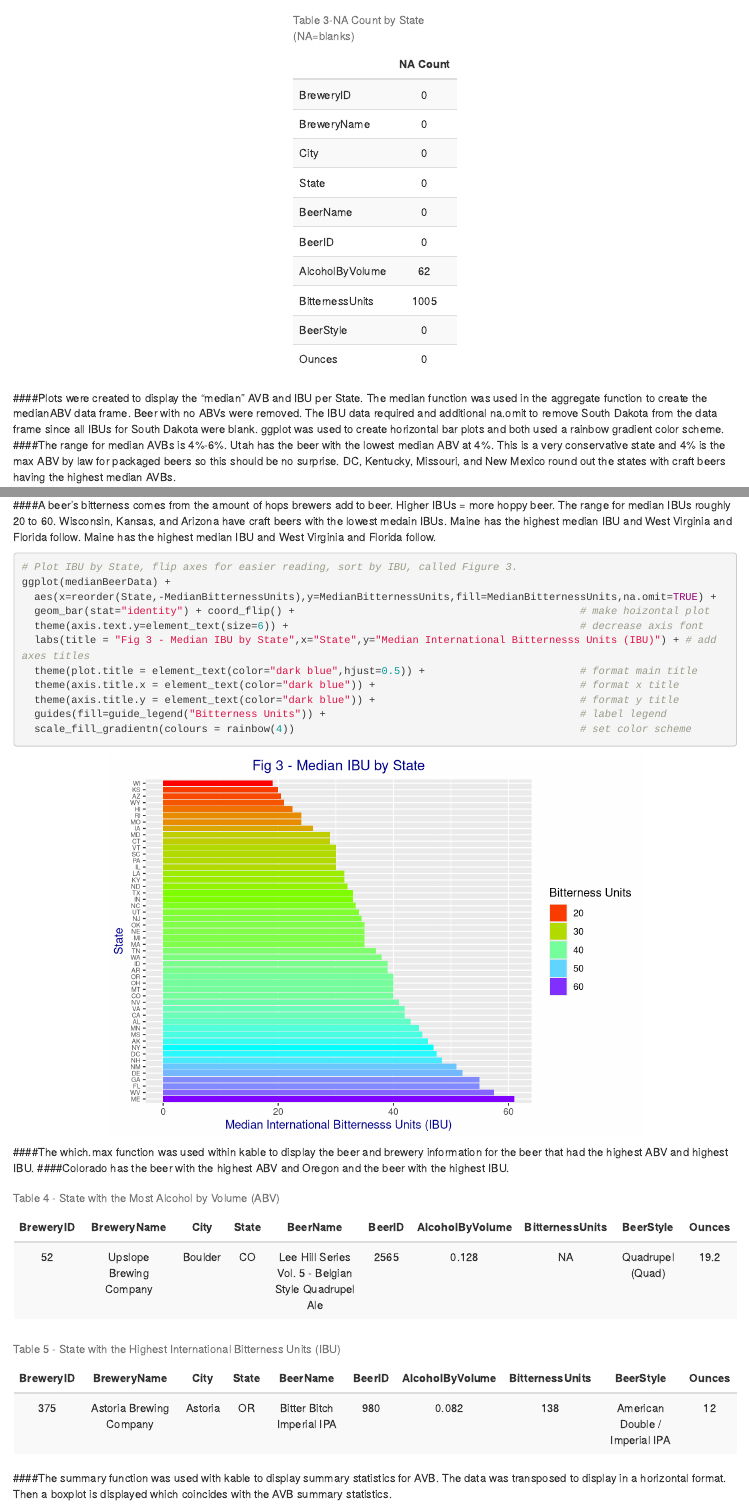
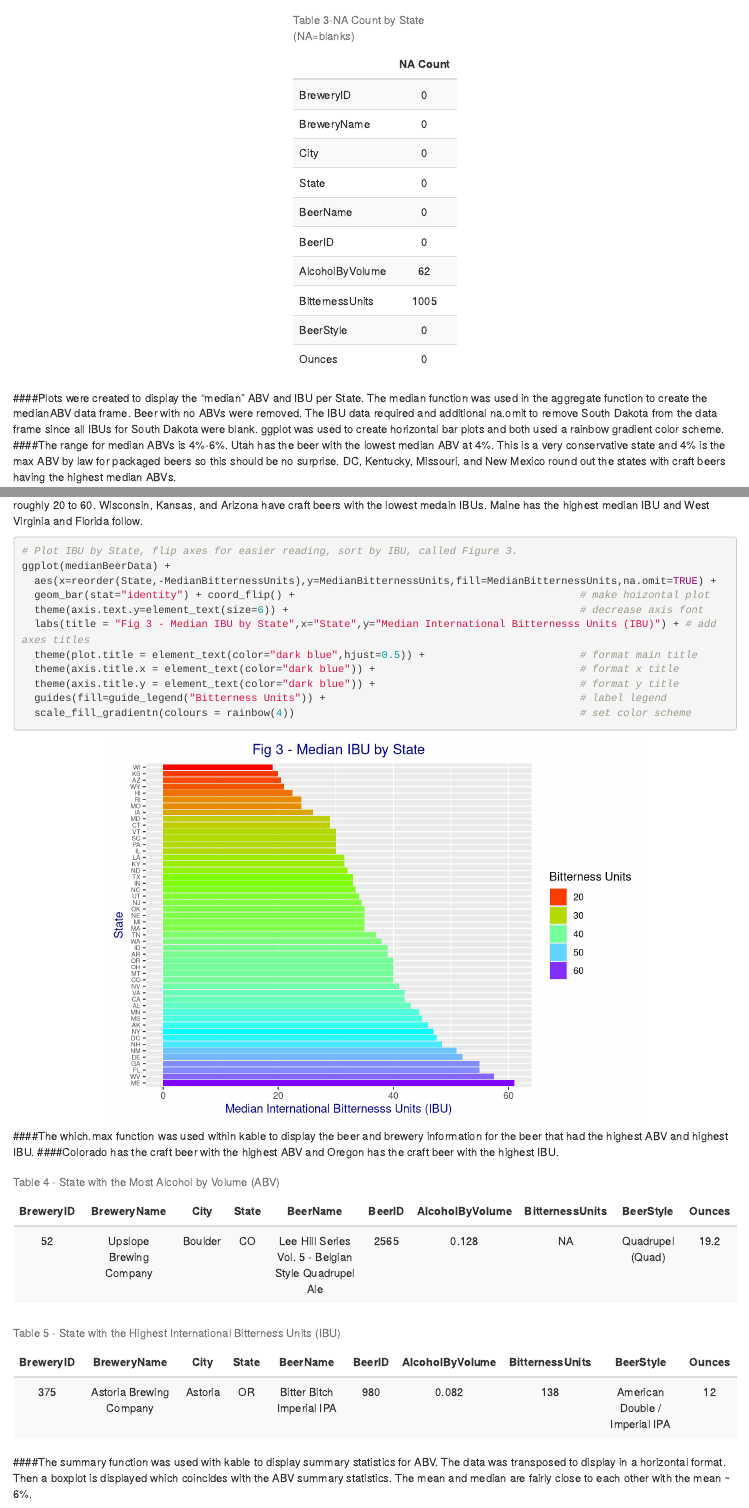
Before and after one commit to lj89/MSDS-6306-Doing-Data-Science---Case-Study-01, an R Markdown document (BeerStudy.Rmd): the page in a window 1100 px wide, from 2930 px down, and a second part further down, joined at a grey line. Rendered offline with R 4.5, knitr and Pandoc, with nearby package versions.

Commit message:
Corrected typos

````diff
--- a/BeerStudy.Rmd
+++ b/BeerStudy.Rmd
@@ -86,8 +86,8 @@ kable(naCountDF,format="html", caption="Table 3-NA Count by State (NA=blanks)",a
   kable_styling(bootstrap_options = "striped", full_width = F)
 ```
 
-####Plots were created to display the "median" AVB and IBU per State. The median function was used in the aggregate function to create the medianABV data frame. Beer with no ABVs were removed. The IBU data required and additional na.omit to remove South Dakota from the data frame since all IBUs for South Dakota were blank. ggplot was used to create horizontal bar plots and both used a rainbow gradient color scheme.
-####The range for median AVBs is 4%-6%. Utah has the beer with the lowest median ABV at 4%. This is a very conservative state and 4% is the max ABV by law for packaged beers so this should be no surprise. DC, Kentucky, Missouri, and New Mexico round out the states with craft beers having the highest median AVBs.
+####Plots were created to display the "median" ABV and IBU per State. The median function was used in the aggregate function to create the medianABV data frame. Beer with no ABVs were removed. The IBU data required and additional na.omit to remove South Dakota from the data frame since all IBUs for South Dakota were blank. ggplot was used to create horizontal bar plots and both used a rainbow gradient color scheme.
+####The range for median ABVs is 4%-6%. Utah has the beer with the lowest median ABV at 4%. This is a very conservative state and 4% is the max ABV by law for packaged beers so this should be no surprise. DC, Kentucky, Missouri, and New Mexico round out the states with craft beers having the highest median ABVs.
 ```{r warning=FALSE, fig.align="center", echo=TRUE}
 #Create DF for median Alcohol by Volume (ABV) and International Bitterness Units (IBU)
 #   NA's are ignored in calculations, and associated state is inlcuded in the data frame
@@ -111,7 +111,7 @@ ggplot(medianBeerData) +
   scale_fill_gradientn(colours = rainbow(3))                                              # set color scheme
 ```
 
-####A beer’s bitterness comes from the amount of hops brewers add to beer. Higher IBUs = more hoppy beer. The range for median IBUs roughly  20 to 60. Wisconsin, Kansas, and Arizona have craft beers with the lowest medain IBUs. Maine has the highest median IBU and West Virginia and Florida follow. Maine has the highest median IBU and West Virginia and Florida follow.
+####A beer’s bitterness comes from the amount of hops brewers add to beer. Higher IBUs = more hoppy beer. The range for median IBUs is roughly  20 to 60. Wisconsin, Kansas, and Arizona have craft beers with the lowest medain IBUs. Maine has the highest median IBU and West Virginia and Florida follow.
 ```{r warning=FALSE, fig.align="center", echo=TRUE}
 # Plot IBU by State, flip axes for easier reading, sort by IBU, called Figure 3.
 ggplot(medianBeerData) +
@@ -127,7 +127,7 @@ ggplot(medianBeerData) +
 ```
 
 ####The which.max function was used within kable to display the beer and brewery information for the beer that had the highest ABV and highest IBU.
-####Colorado has the beer with the highest ABV and Oregon and the beer with the highest IBU.
+####Colorado has the craft beer with the highest ABV and Oregon has the craft beer with the highest IBU.
 ```{r warning=FALSE}
 #Identifying state with max ABV (alcohol) & IBU (bitterness)
 
@@ -143,7 +143,7 @@ kable(allBeerDataDF[which.max(allBeerDataDF$BitternessUnits),],format="html",
   kable_styling(bootstrap_options = "striped", full_width = F)
 ```
 
-####The summary function was used with kable to display summary statistics for AVB. The data was transposed to display in a horizontal format. Then a boxplot is displayed which coincides with the AVB summary statistics.
+####The summary function was used with kable to display summary statistics for ABV. The data was transposed to display in a horizontal format. Then a boxplot is displayed which coincides with the ABV summary statistics. The mean and median are fairly close to each other with the mean ~ 6%.
 ```{r}
 #Q6 Below are the summary statistics for the Achohol By Volume (ABV)
 kable(t(summary(allBeerDataDF$AlcoholByVolume)),format="html",                                          # used transpose function to get desired format
````
Also changed, not shown: BeerStudy.html, BeerStudy.Rmd (10 more changed lines).
